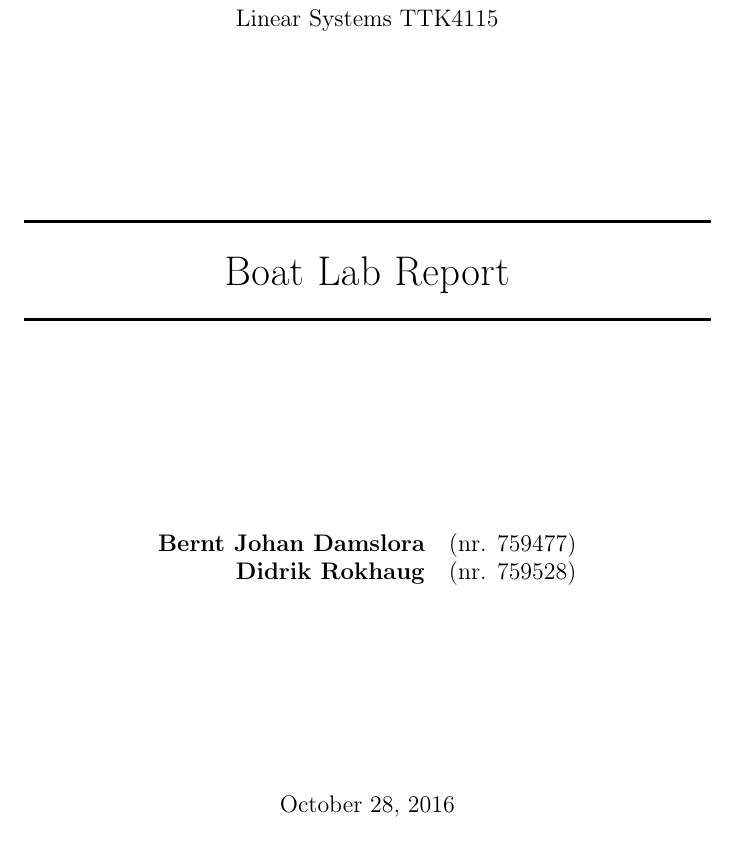
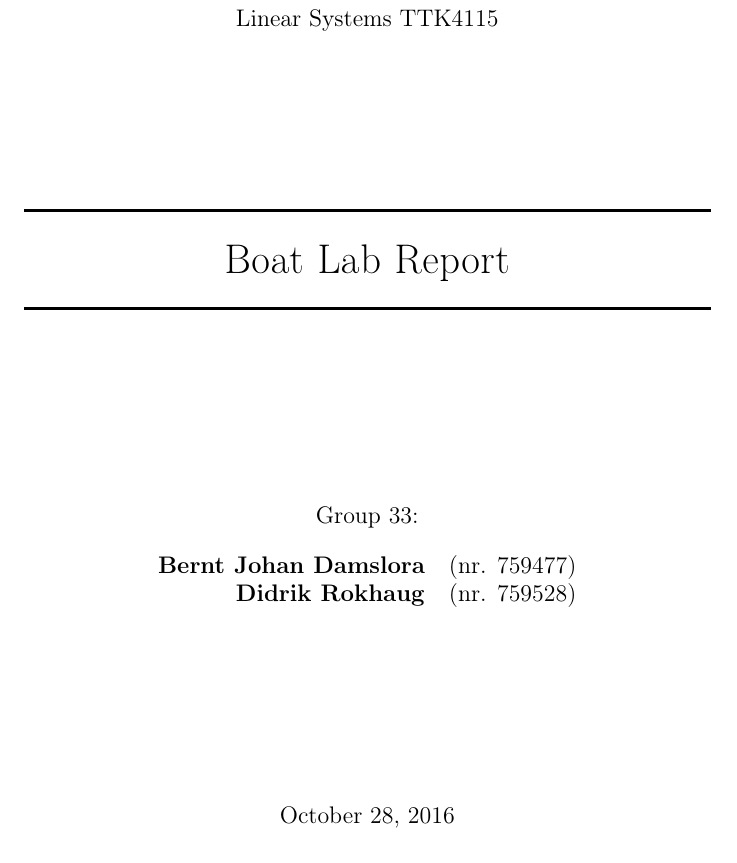
Before and after one commit to newtonseple/linsys-boat, a LaTeX document (report/main.tex): part of page 1 of 2, cut so that both start at the same text. Compiled offline with pdfLaTeX.

Commit message:
Add(ed) assignment text, and group number to the front page

```diff
--- a/report/main.tex
+++ b/report/main.tex
@@ -49,6 +49,9 @@
     %	\huge
     %	Bern Johan Damslora -- 759477 \\ Didrik rokhaug -- 759528
     %\end{center}
+    \large
+    \centering
+    Group 33:
     \begin{table}[H]
     	\centering
     	\large
```
Also changed, not shown: boat_assignment.pdf (added).
